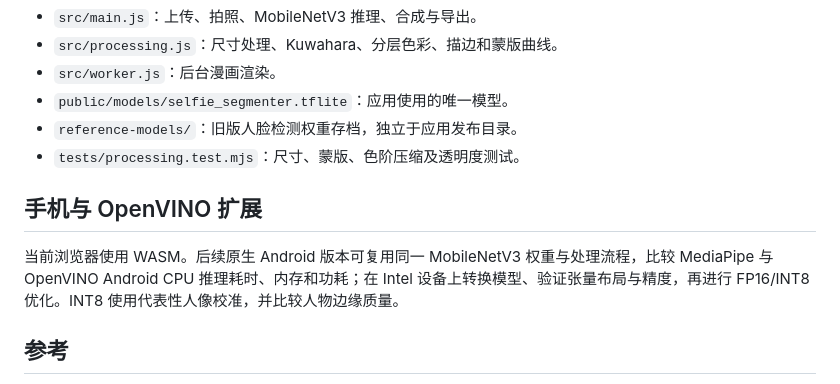
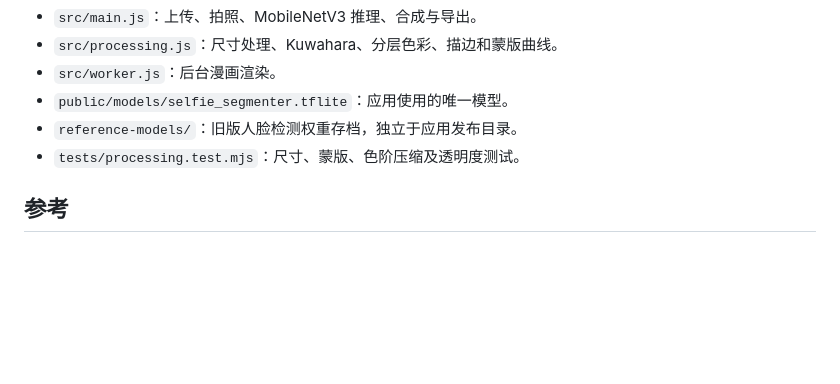
Before and after one commit to NekoYellow/egaomanga, a Markdown page: README.md, the part around the change. GitHub-like rendering; blank space fills up the shorter version.

```diff
--- a/README.md
+++ b/README.md
@@ -47,10 +47,6 @@ npm run build
 - `reference-models/`：旧版人脸检测权重存档，独立于应用发布目录。
 - `tests/processing.test.mjs`：尺寸、蒙版、色阶压缩及透明度测试。
 
-## 手机与 OpenVINO 扩展
-
-当前浏览器使用 WASM。后续原生 Android 版本可复用同一 MobileNetV3 权重与处理流程，比较 MediaPipe 与 OpenVINO Android CPU 推理耗时、内存和功耗；在 Intel 设备上转换模型、验证张量布局与精度，再进行 FP16/INT8 优化。INT8 使用代表性人像校准，并比较人物边缘质量。
-
 ## 参考
 
 - [MobileNetV3 Selfie Segmentation](https://github.com/google-ai-edge/mediapipe/blob/master/docs/solutions/selfie_segmentation.md)
```
